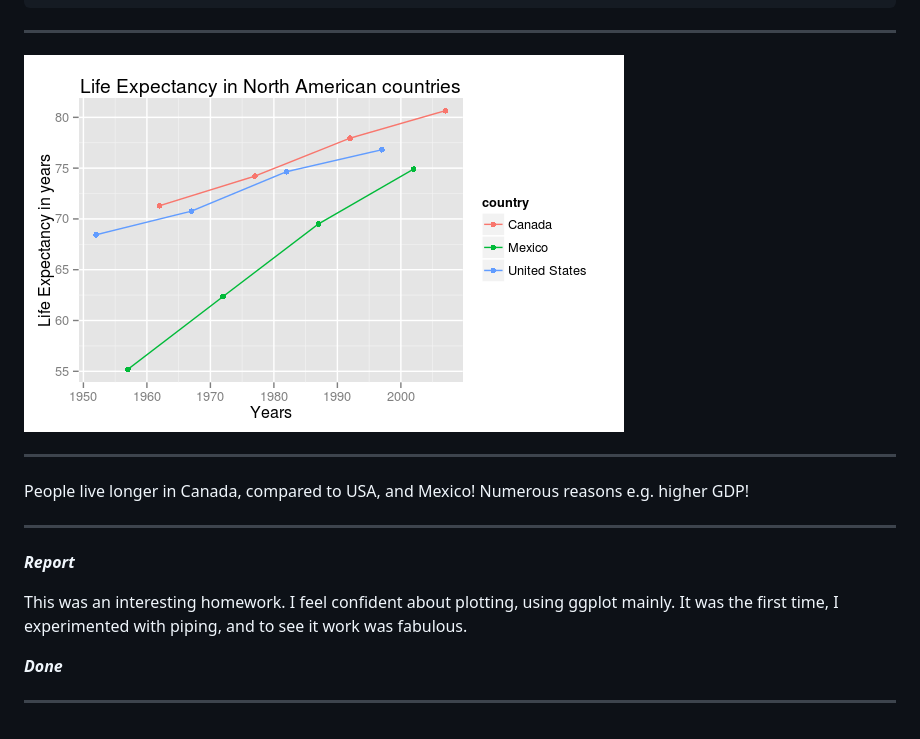
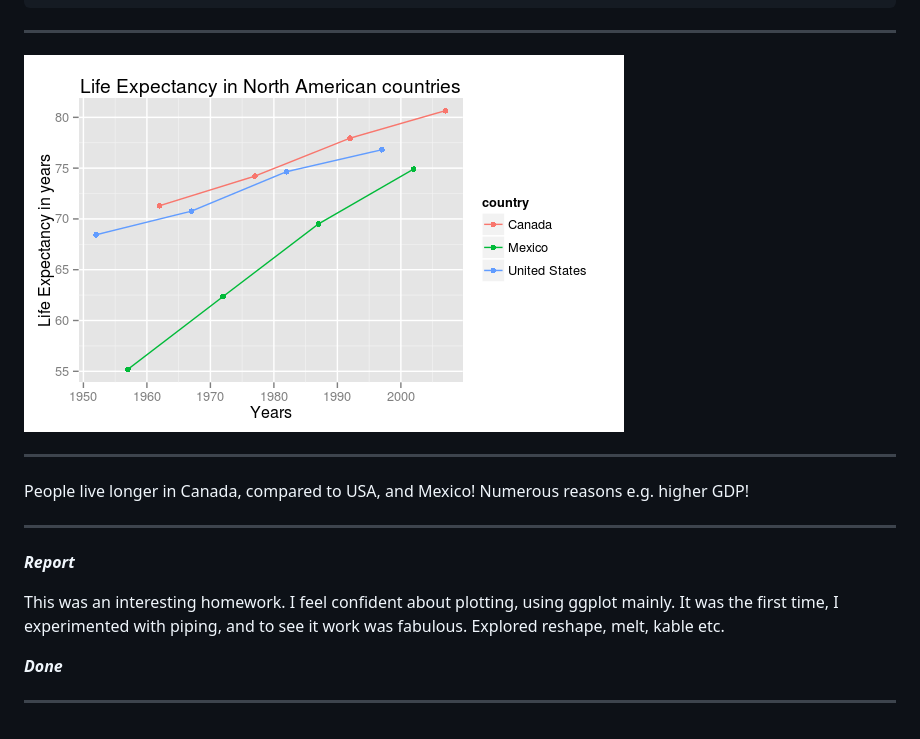
Before and after one commit to namanpaul/new_june2017, a Markdown page: 2_coding_sample.md, the part around one of its changes. Drawn GitHub-style; pictures changed too: fig_8.png, fig_9.png (added).

```diff
--- a/2_coding_sample.md
+++ b/2_coding_sample.md
@@ -481,7 +500,7 @@ ggplot(northam, aes(x=year, y=lifeExp, color=country))+
 
 ---
 
-![](fig_8.png)
+![alt text](fig_9.png "LifeExp across North America")
 
 ---
 People live longer in Canada, compared to USA, and Mexico! Numerous reasons e.g. higher GDP!
@@ -493,6 +512,7 @@ People live longer in Canada, compared to USA, and Mexico! Numerous reasons e.g.
 
 This was an interesting homework. I feel confident about plotting, using ggplot mainly.
 It was the first time, I experimented with piping, and to see it work was fabulous.
+Explored reshape, melt, kable etc.
 
 ***Done***
 
```
Also changed, not shown: other parts of 2_coding_sample.md (+36 -17 lines), fig_7.png, 2 other files.
